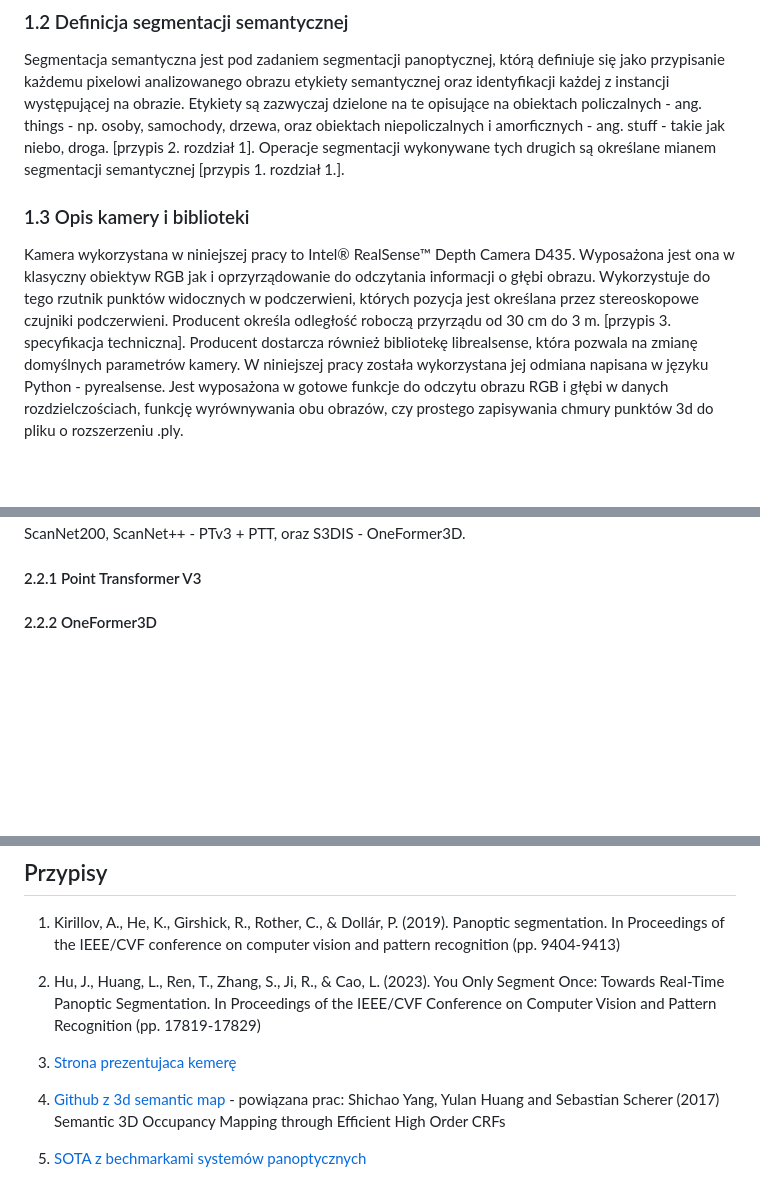
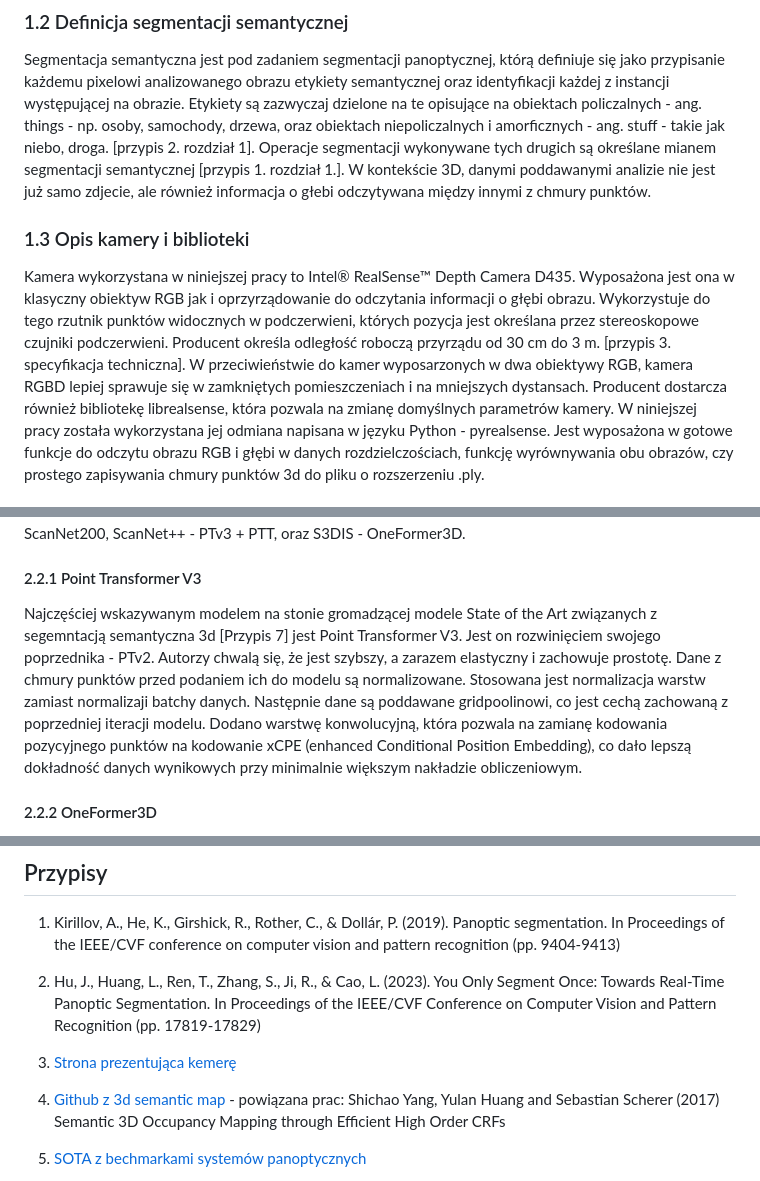
Before and after one commit to Morpheus1024/thesis, a Markdown page: tresc.md, 3 parts joined by grey strips. Drawn GitHub-style; blank space fills up the shorter version.

Commit message:
WIP 03.08.2024 - dodanie wpisu o PTv3

```diff
--- a/tresc.md
+++ b/tresc.md
@@ -10,10 +10,11 @@ Używając dostępnych bibliotek udostępnionych przez producenta odczytano dane
 ### 1.2  Definicja segmentacji semantycznej
 
 Segmentacja semantyczna jest pod zadaniem segmentacji panoptycznej, którą definiuje się jako przypisanie każdemu pixelowi analizowanego obrazu etykiety semantycznej oraz identyfikacji każdej z instancji występującej na obrazie. Etykiety są zazwyczaj dzielone na te opisujące na obiektach policzalnych - ang. things - np. osoby, samochody, drzewa, oraz obiektach niepoliczalnych i amorficznych - ang. stuff - takie jak niebo, droga. [przypis 2. rozdział 1]. Operacje segmentacji wykonywane tych drugich są określane mianem segmentacji semantycznej [przypis 1. rozdział 1.].
+W kontekście 3D, danymi poddawanymi analizie nie jest już samo zdjecie, ale również informacja o głebi odczytywana między innymi z chmury punktów.
 
 ### 1.3 Opis kamery i biblioteki
 
-Kamera wykorzystana w niniejszej pracy to Intel® RealSense™ Depth Camera D435. Wyposażona jest ona w klasyczny obiektyw RGB jak i oprzyrządowanie do odczytania informacji o głębi obrazu. Wykorzystuje do tego rzutnik punktów widocznych w podczerwieni, których pozycja jest określana przez stereoskopowe czujniki podczerwieni. Producent określa odległość roboczą przyrządu od 30 cm do 3 m. [przypis 3. specyfikacja techniczna].
+Kamera wykorzystana w niniejszej pracy to Intel® RealSense™ Depth Camera D435. Wyposażona jest ona w klasyczny obiektyw RGB jak i oprzyrządowanie do odczytania informacji o głębi obrazu. Wykorzystuje do tego rzutnik punktów widocznych w podczerwieni, których pozycja jest określana przez stereoskopowe czujniki podczerwieni. Producent określa odległość roboczą przyrządu od 30 cm do 3 m. [przypis 3. specyfikacja techniczna]. W przeciwieństwie do kamer wyposarzonych w dwa obiektywy RGB, kamera RGBD lepiej sprawuje się w zamkniętych pomieszczeniach i na mniejszych dystansach.
 Producent dostarcza również bibliotekę librealsense, która pozwala na zmianę domyślnych parametrów kamery. W niniejszej pracy została wykorzystana jej odmiana napisana w języku Python - pyrealsense. Jest wyposażona w gotowe funkcje do odczytu obrazu RGB i głębi w danych rozdzielczościach, funkcję wyrównywania obu obrazów, czy prostego zapisywania chmury punktów 3d do pliku o rozszerzeniu .ply.
 
 ## 2. Przegląd używanych systemów
@@ -54,7 +49,8 @@ Oprócz klasycznych modeli zajmujących się segmentacją obrazów trzeba równi
 
 #### 2.2.1 Point Transformer V3
 
-
+Najczęściej wskazywanym modelem na stonie gromadzącej modele State of the Art związanych z segemntacją semantyczna 3d [Przypis 7] jest Point Transformer V3. Jest on rozwinięciem swojego poprzednika - PTv2. Autorzy chwalą się, że jest szybszy, a zarazem elastyczny i zachowuje prostotę.
+Dane z chmury punktów przed podaniem ich do modelu są normalizowane. Stosowana jest normalizacja warstw zamiast normalizaji batchy danych. Następnie dane są poddawane gridpoolinowi, co jest cechą zachowaną z poprzedniej iteracji modelu. Dodano warstwę konwolucyjną, która pozwala na zamianę kodowania pozycyjnego punktów na kodowanie xCPE (enhanced Conditional Position Embedding), co dało lepszą dokładność danych wynikowych przy minimalnie większym nakładzie obliczeniowym.
 
 #### 2.2.2 OneFormer3D
 
@@ -135,7 +131,7 @@ Operacje na obrazie:
 
  2. Hu, J., Huang, L., Ren, T., Zhang, S., Ji, R., & Cao, L. (2023). You Only Segment Once: Towards Real-Time Panoptic Segmentation. In Proceedings of the IEEE/CVF Conference on Computer Vision and Pattern Recognition (pp. 17819-17829)
 
- 3. [Strona prezentujaca kemerę](https://www.intelrealsense.com/depth-camera-d435/)
+ 3. [Strona prezentująca kemerę](https://www.intelrealsense.com/depth-camera-d435/)
 
  4. [Github z 3d semantic map](https://github.com/shichaoy/semantic_3d_mapping?tab=readme-ov-file) - powiązana prac: Shichao Yang, Yulan Huang and Sebastian Scherer (2017) Semantic 3D Occupancy Mapping through Efficient High Order CRFs
 
```
Also changed, not shown: other parts of tresc.md (+0 -6 lines).
